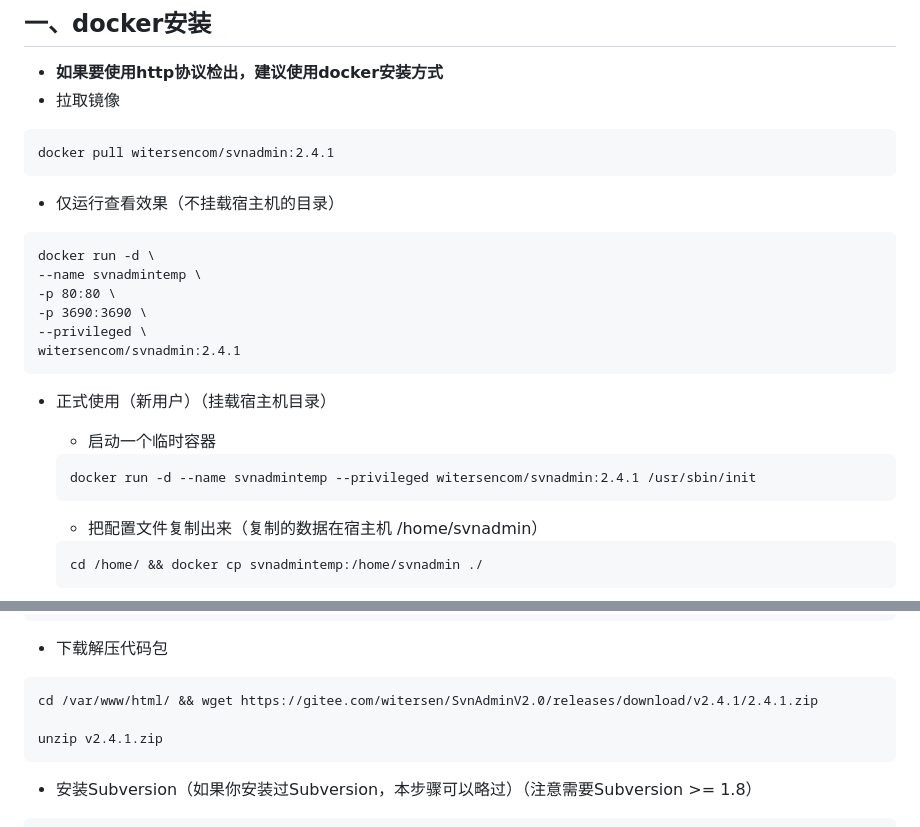
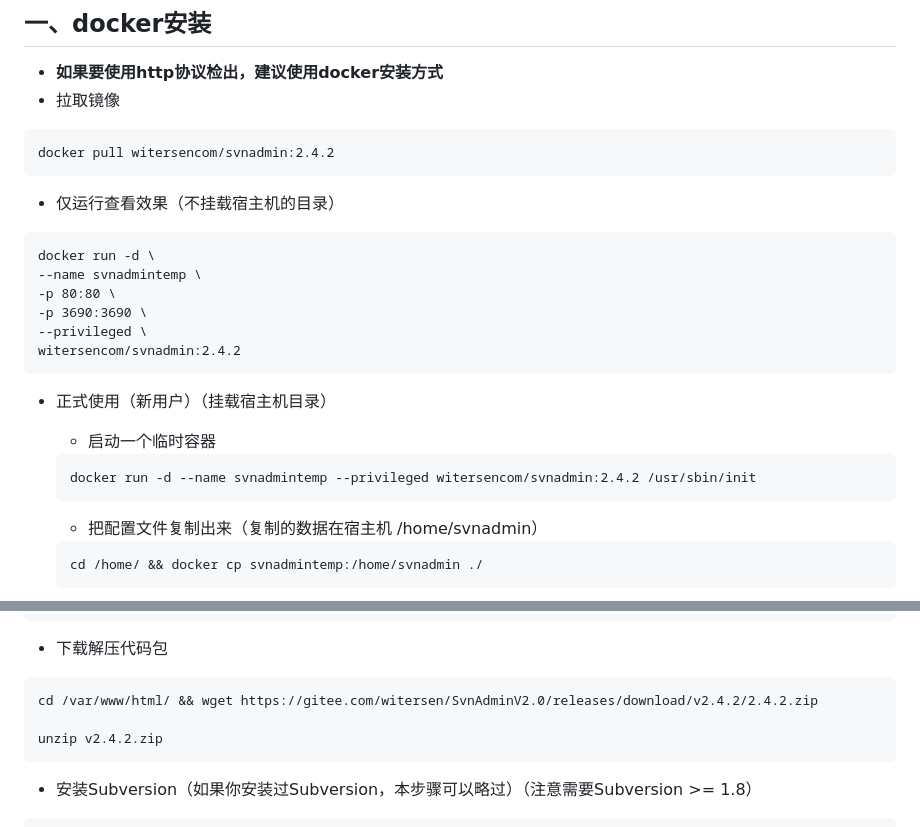
Before and after one commit to witersen/SvnAdminV2.0, a Markdown page: README.md, 2 parts joined by grey strips. Rendered like a GitHub page.

````diff
--- a/README.md
+++ b/README.md
@@ -25,7 +25,7 @@
 - 拉取镜像
 
 ```
-docker pull witersencom/svnadmin:2.4.1
+docker pull witersencom/svnadmin:2.4.2
 ```
 
 - 仅运行查看效果（不挂载宿主机的目录）
@@ -36,7 +36,7 @@ docker run -d \
 -p 80:80 \
 -p 3690:3690 \
 --privileged \
-witersencom/svnadmin:2.4.1
+witersencom/svnadmin:2.4.2
 ```
 
 - 正式使用（新用户）（挂载宿主机目录）
@@ -44,7 +44,7 @@ witersencom/svnadmin:2.4.1
   - 启动一个临时容器
 
   ```
-  docker run -d --name svnadmintemp --privileged witersencom/svnadmin:2.4.1 /usr/sbin/init
+  docker run -d --name svnadmintemp --privileged witersencom/svnadmin:2.4.2 /usr/sbin/init
   ```
 
   - 把配置文件复制出来（复制的数据在宿主机 /home/svnadmin）
@@ -126,9 +129,9 @@ yum install -y cronie at
 - 下载解压代码包
 
 ```
-cd /var/www/html/ && wget https://gitee.com/witersen/SvnAdminV2.0/releases/download/v2.4.1/2.4.1.zip
+cd /var/www/html/ && wget https://gitee.com/witersen/SvnAdminV2.0/releases/download/v2.4.2/2.4.2.zip
 
-unzip v2.4.1.zip
+unzip v2.4.2.zip
 ```
 
 - 安装Subversion（如果你安装过Subversion，本步骤可以略过）（注意需要Subversion >= 1.8）
````
Also changed, not shown: other parts of README.md (+17 -11 lines), 00.static/alipay.jpg (added), 4 other files.
